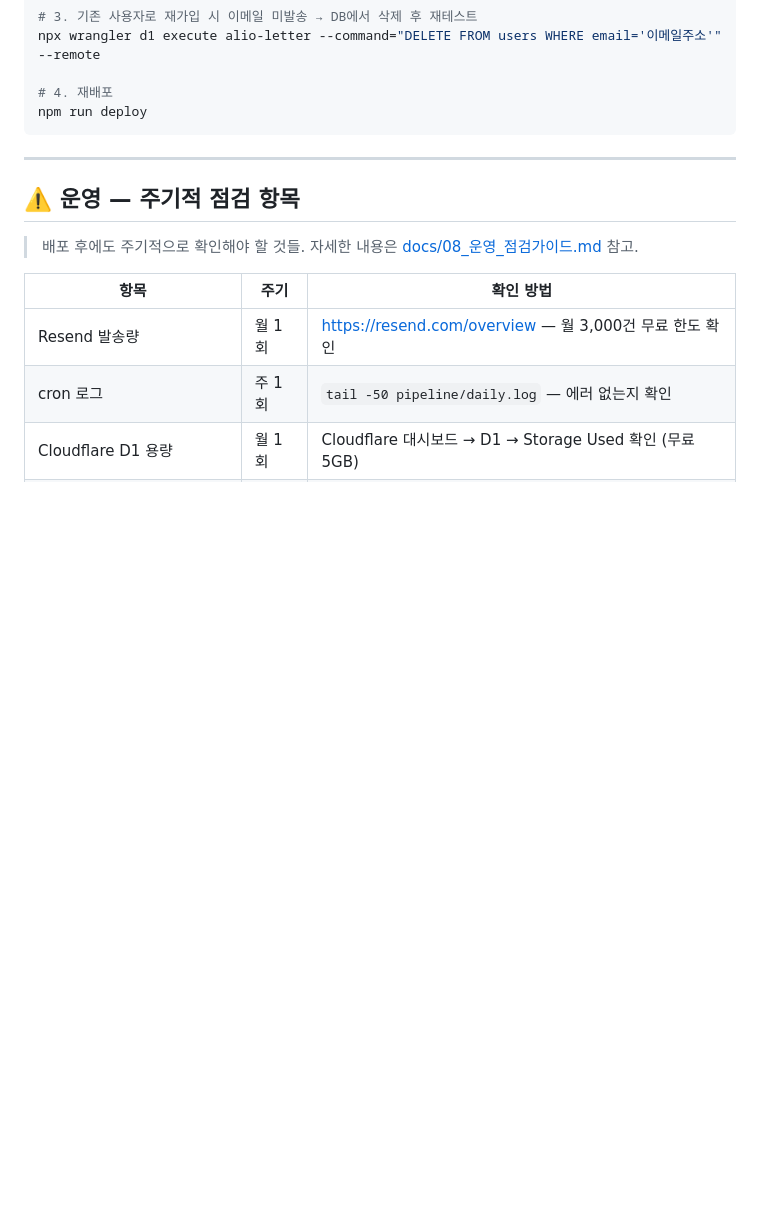
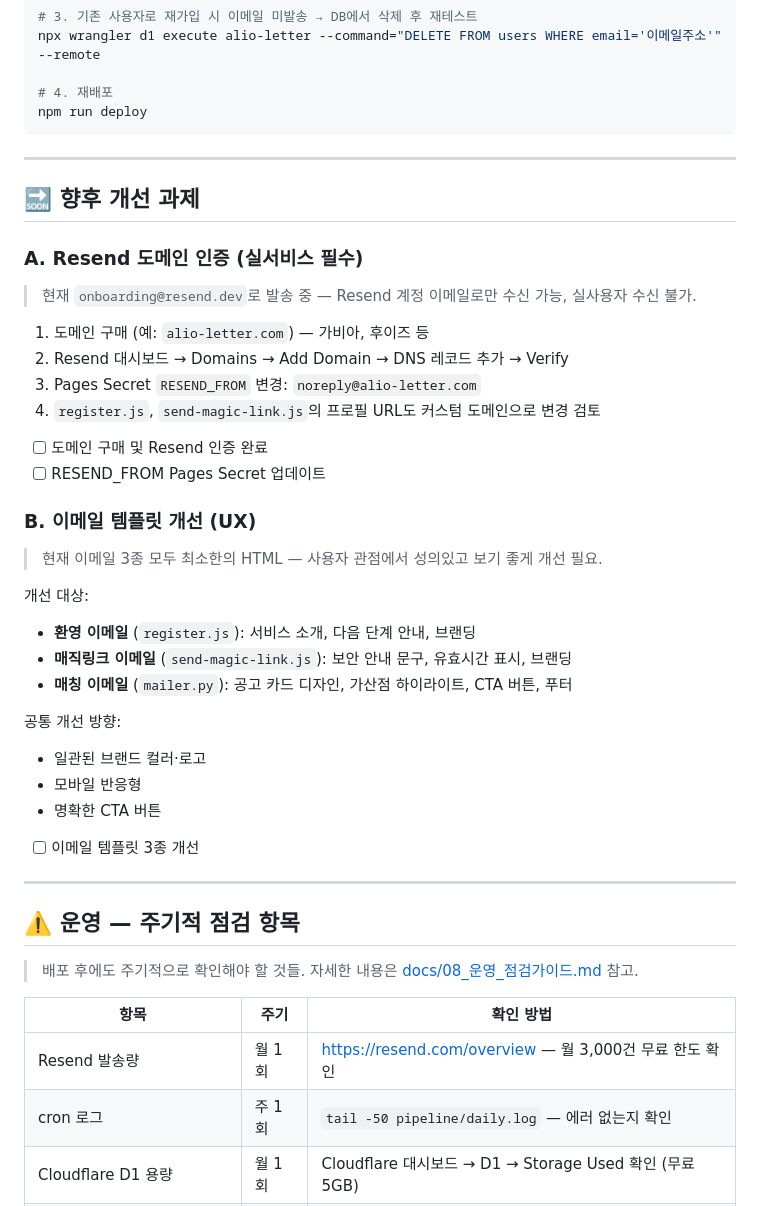
Before and after one commit to jchyng/alio-letter, a Markdown page: TODO.md, the part around the change. Drawn GitHub-style; blank space fills up the shorter version.

Commit message:
docs: 향후 개선 과제 추가 — Resend 도메인 인증, 이메일 템플릿 UX 개선
Co-Authored-By: Claude Sonnet 4.6 <noreply@anthropic.com>

```diff
--- a/TODO.md
+++ b/TODO.md
@@ -349,6 +349,36 @@ npm run deploy
 
 ---
 
+## 🔜 향후 개선 과제
+
+### A. Resend 도메인 인증 (실서비스 필수)
+> 현재 `onboarding@resend.dev`로 발송 중 — Resend 계정 이메일로만 수신 가능, 실사용자 수신 불가.
+
+1. 도메인 구매 (예: `alio-letter.com`) — 가비아, 후이즈 등
+2. Resend 대시보드 → Domains → Add Domain → DNS 레코드 추가 → Verify
+3. Pages Secret `RESEND_FROM` 변경: `noreply@alio-letter.com`
+4. `register.js`, `send-magic-link.js`의 프로필 URL도 커스텀 도메인으로 변경 검토
+
+- [ ] 도메인 구매 및 Resend 인증 완료
+- [ ] RESEND_FROM Pages Secret 업데이트
+
+### B. 이메일 템플릿 개선 (UX)
+> 현재 이메일 3종 모두 최소한의 HTML — 사용자 관점에서 성의있고 보기 좋게 개선 필요.
+
+개선 대상:
+- **환영 이메일** (`register.js`): 서비스 소개, 다음 단계 안내, 브랜딩
+- **매직링크 이메일** (`send-magic-link.js`): 보안 안내 문구, 유효시간 표시, 브랜딩
+- **매칭 이메일** (`mailer.py`): 공고 카드 디자인, 가산점 하이라이트, CTA 버튼, 푸터
+
+공통 개선 방향:
+- 일관된 브랜드 컬러·로고
+- 모바일 반응형
+- 명확한 CTA 버튼
+
+- [ ] 이메일 템플릿 3종 개선
+
+---
+
 ## ⚠️ 운영 — 주기적 점검 항목
 
 > 배포 후에도 주기적으로 확인해야 할 것들.
```
